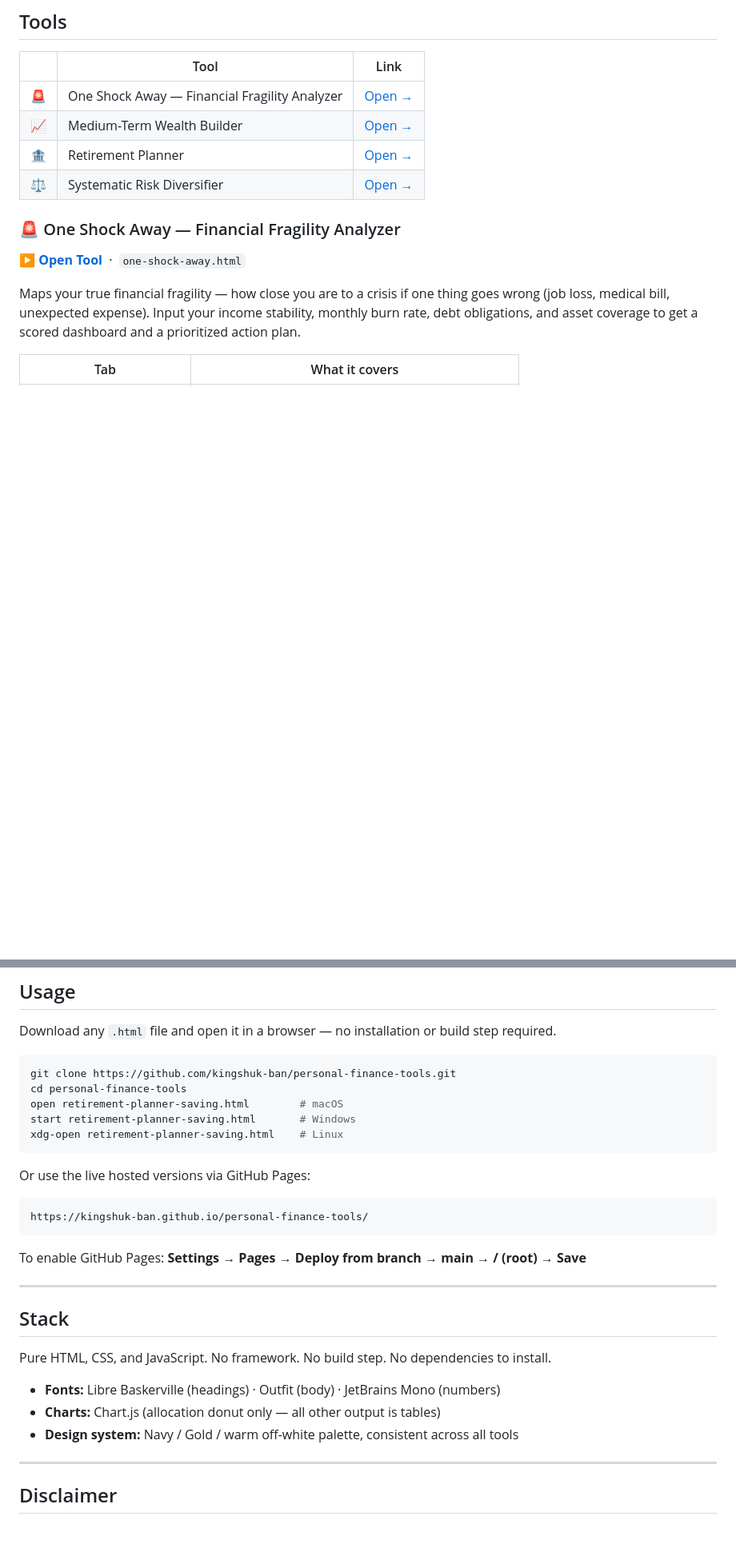
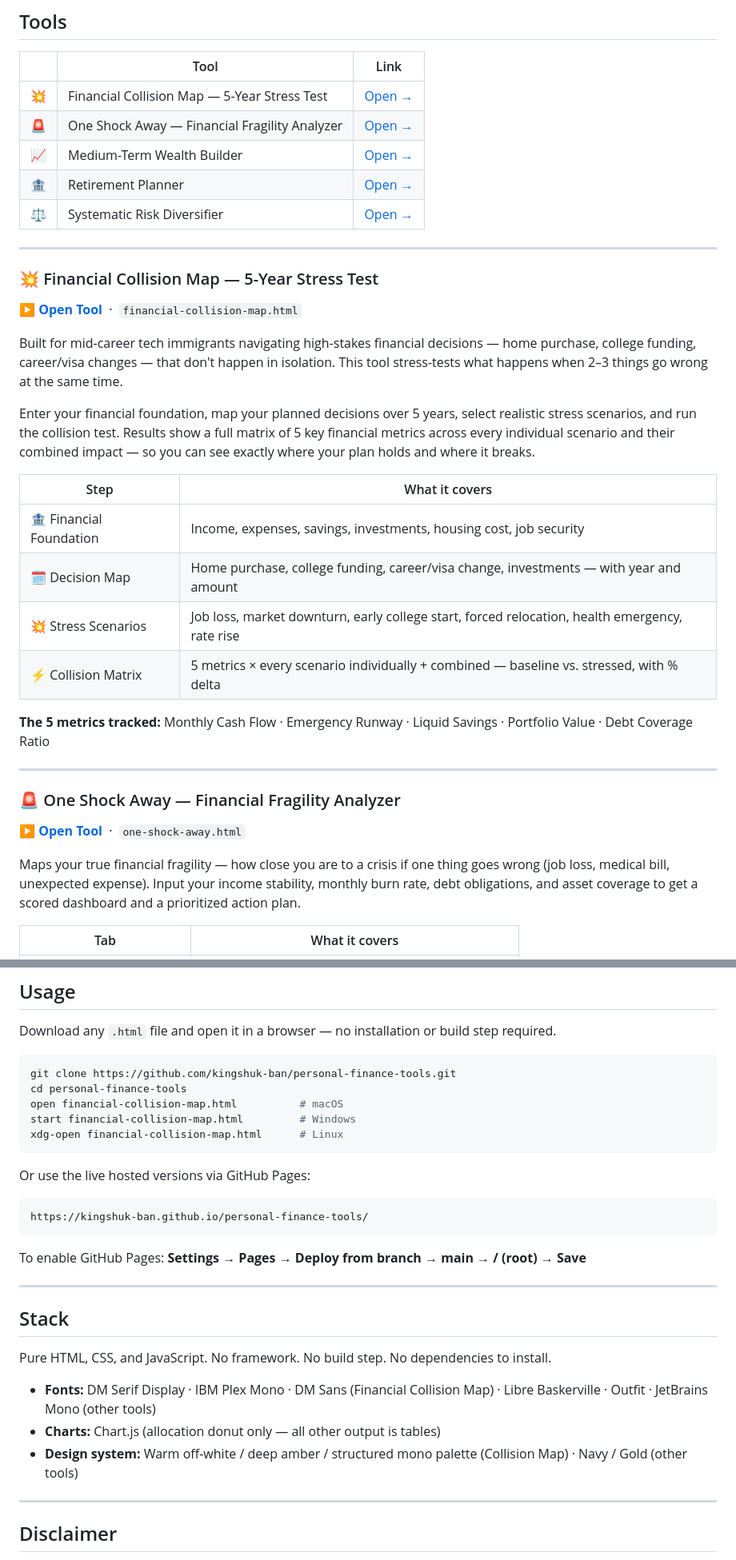
Before and after one commit to kingshuk-ban/personal-finance-tools, a Markdown page: README.md, 2 parts joined by grey strips. Shown at 80% size. Drawn GitHub-style; blank space fills up the shorter version.

Commit message:
added collisio-map utility

````diff
--- a/README.md
+++ b/README.md
@@ -8,10 +8,31 @@ A collection of free, open-source personal finance tools that run entirely in yo
 
 | | Tool | Link |
 |---|---|---|
+| 💥 | Financial Collision Map — 5-Year Stress Test | [Open →](https://kingshuk-ban.github.io/personal-finance-tools/financial-collision-map.html) |
 | 🚨 | One Shock Away — Financial Fragility Analyzer | [Open →](https://kingshuk-ban.github.io/personal-finance-tools/one-shock-away.html) |
 | 📈 | Medium-Term Wealth Builder | [Open →](https://kingshuk-ban.github.io/personal-finance-tools/medium-term-wealth-builder.html) |
 | 🏦 | Retirement Planner | [Open →](https://kingshuk-ban.github.io/personal-finance-tools/retirement-planner-saving.html) |
 | ⚖️ | Systematic Risk Diversifier | [Open →](https://kingshuk-ban.github.io/personal-finance-tools/systematic-risk-diversifier.html) |
+
+---
+
+### 💥 Financial Collision Map — 5-Year Stress Test
+[**▶ Open Tool**](https://kingshuk-ban.github.io/personal-finance-tools/financial-collision-map.html) &nbsp;·&nbsp; `financial-collision-map.html`
+
+Built for mid-career tech immigrants navigating high-stakes financial decisions — home purchase, college funding, career/visa changes — that don't happen in isolation. This tool stress-tests what happens when 2–3 things go wrong at the same time.
+
+Enter your financial foundation, map your planned decisions over 5 years, select realistic stress scenarios, and run the collision test. Results show a full matrix of 5 key financial metrics across every individual scenario and their combined impact — so you can see exactly where your plan holds and where it breaks.
+
+| Step | What it covers |
+|------|----------------|
+| 🏦 Financial Foundation | Income, expenses, savings, investments, housing cost, job security |
+| 🗓 Decision Map | Home purchase, college funding, career/visa change, investments — with year and amount |
+| 💥 Stress Scenarios | Job loss, market downturn, early college start, forced relocation, health emergency, rate rise |
+| ⚡ Collision Matrix | 5 metrics × every scenario individually + combined — baseline vs. stressed, with % delta |
+
+**The 5 metrics tracked:** Monthly Cash Flow · Emergency Runway · Liquid Savings · Portfolio Value · Debt Coverage Ratio
+
+---
 
 ### 🚨 One Shock Away — Financial Fragility Analyzer
 [**▶ Open Tool**](https://kingshuk-ban.github.io/personal-finance-tools/one-shock-away.html) &nbsp;·&nbsp; `one-shock-away.html`
@@ -94,9 +115,9 @@ Download any `.html` file and open it in a browser — no installation or build
 ```bash
 git clone https://github.com/kingshuk-ban/personal-finance-tools.git
 cd personal-finance-tools
-open retirement-planner-saving.html        # macOS
-start retirement-planner-saving.html       # Windows
-xdg-open retirement-planner-saving.html    # Linux
+open financial-collision-map.html          # macOS
+start financial-collision-map.html         # Windows
+xdg-open financial-collision-map.html      # Linux
 ```
 
 Or use the live hosted versions via GitHub Pages:
@@ -113,9 +134,9 @@ To enable GitHub Pages: **Settings → Pages → Deploy from branch → main →
 
 Pure HTML, CSS, and JavaScript. No framework. No build step. No dependencies to install.
 
-- **Fonts:** Libre Baskerville (headings) · Outfit (body) · JetBrains Mono (numbers)
+- **Fonts:** DM Serif Display · IBM Plex Mono · DM Sans (Financial Collision Map) · Libre Baskerville · Outfit · JetBrains Mono (other tools)
 - **Charts:** Chart.js (allocation donut only — all other output is tables)
-- **Design system:** Navy / Gold / warm off-white palette, consistent across all tools
+- **Design system:** Warm off-white / deep amber / structured mono palette (Collision Map) · Navy / Gold (other tools)
 
 ---
 
````
